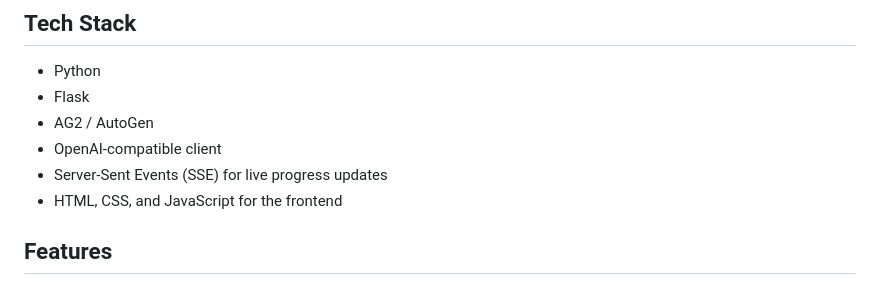
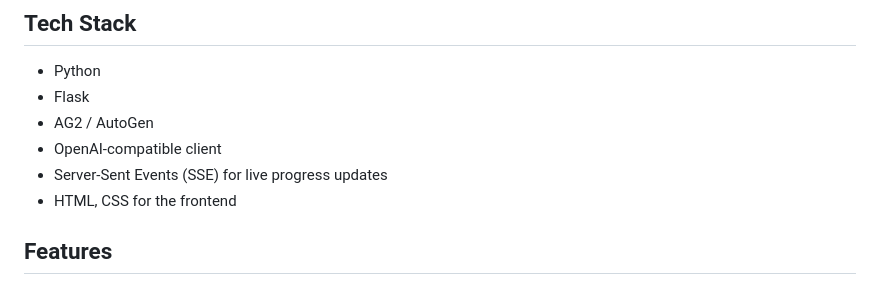
Before and after one commit to hoanlenguyen/AIEngineering-FinalProject, a Markdown page: README.md, the part around the change. Rendered like a GitHub page.

Commit message:
chore: update readme file

```diff
--- a/README.md
+++ b/README.md
@@ -15,7 +15,7 @@ CodeSentinel is a multi-agent code review assistant that analyzes source code fo
 - AG2 / AutoGen
 - OpenAI-compatible client
 - Server-Sent Events (SSE) for live progress updates
-- HTML, CSS, and JavaScript for the frontend
+- HTML, CSS for the frontend
 
 ## Features
 
```
